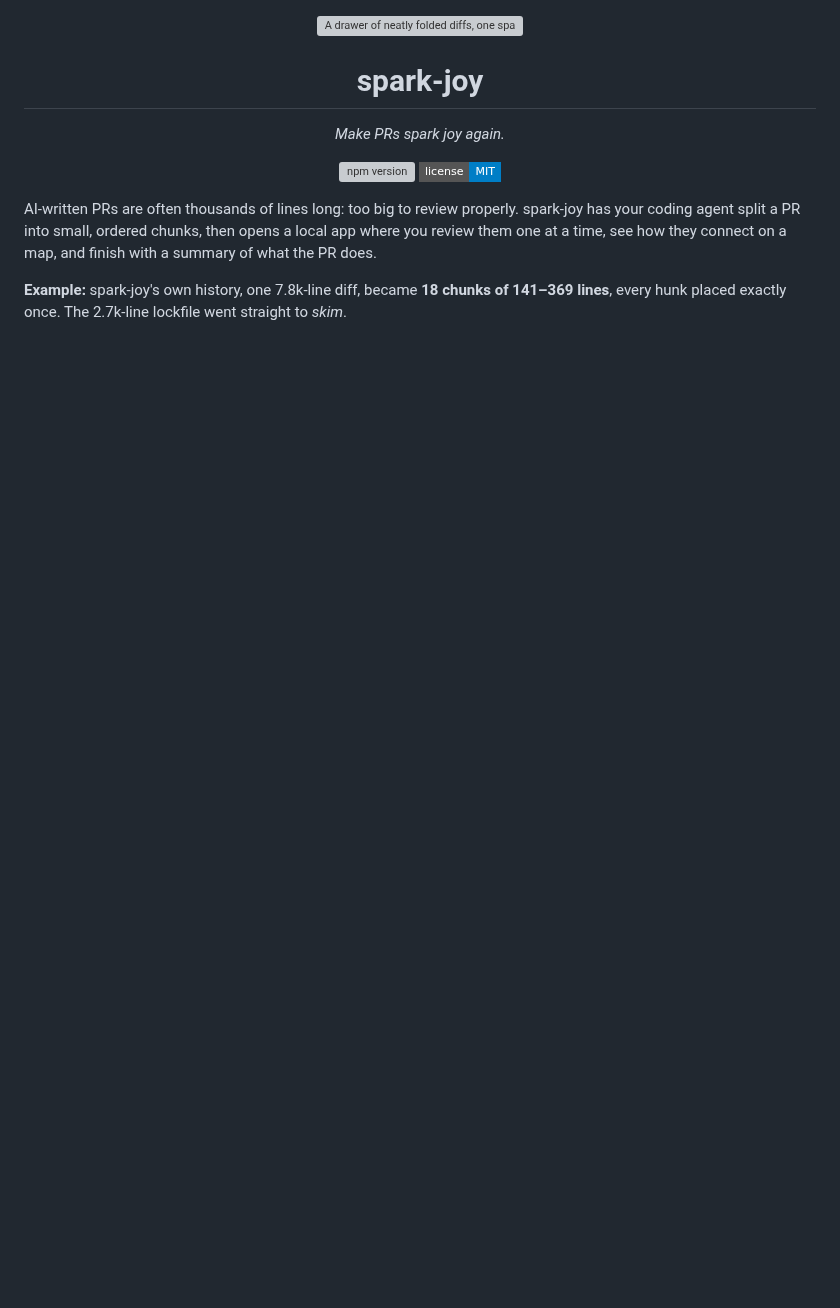
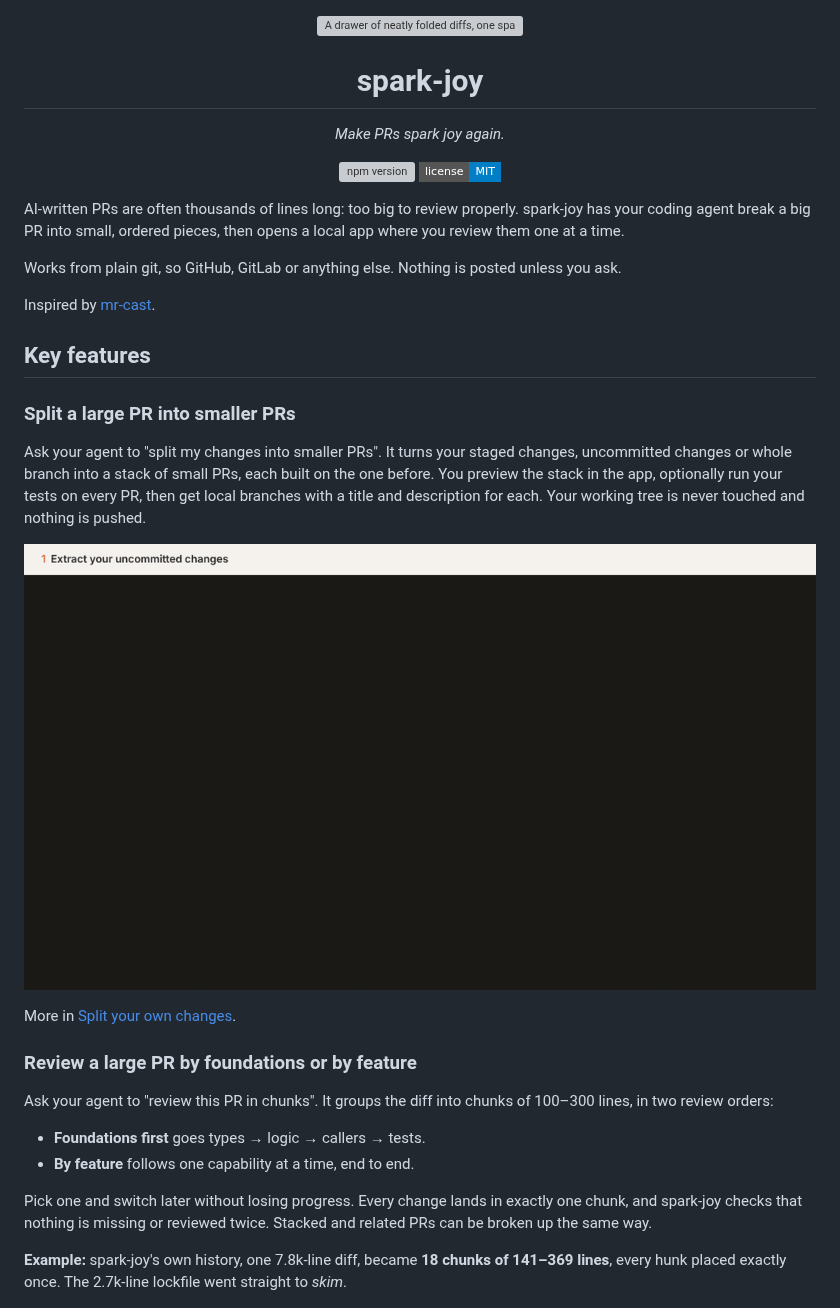
Before and after one commit to Dansyuqri/spark-joy, a Markdown page: README.md, the part around one of its changes. Drawn GitHub-style; badges without logos; blank space fills up the shorter version; grey boxes are pictures that could not be loaded.

```diff
--- a/README.md
+++ b/README.md
@@ -11,7 +11,30 @@
   <img src="https://img.shields.io/badge/license-MIT-blue?style=flat-square" alt="MIT license">
 </p>
 
-AI-written PRs are often thousands of lines long: too big to review properly. spark-joy has your coding agent split a PR into small, ordered chunks, then opens a local app where you review them one at a time, see how they connect on a map, and finish with a summary of what the PR does.
+AI-written PRs are often thousands of lines long: too big to review properly. spark-joy has your coding agent break a big PR into small, ordered pieces, then opens a local app where you review them one at a time.
+
+Works from plain git, so GitHub, GitLab or anything else. Nothing is posted unless you ask.
+
+Inspired by [mr-cast](https://github.com/phanshiyu/mr-cast).
+
+## Key features
+
+### Split a large PR into smaller PRs
+
+Ask your agent to "split my changes into smaller PRs". It turns your staged changes, uncommitted changes or whole branch into a stack of small PRs, each built on the one before. You preview the stack in the app, optionally run your tests on every PR, then get local branches with a title and description for each. Your working tree is never touched and nothing is pushed.
+
+<p align="center"><img src="assets/split.gif" width="800" alt="Extracting uncommitted changes, previewing five stacked PRs in the app, checking each PR's tests, then creating the branches"></p>
+
+More in [Split your own changes](#split-your-own-changes).
+
+### Review a large PR by foundations or by feature
+
+Ask your agent to "review this PR in chunks". It groups the diff into chunks of 100–300 lines, in two review orders:
+
+- **Foundations first** goes types → logic → callers → tests.
+- **By feature** follows one capability at a time, end to end.
+
+Pick one and switch later without losing progress. Every change lands in exactly one chunk, and spark-joy checks that nothing is missing or reviewed twice. Stacked and related PRs can be broken up the same way.
 
 **Example:** spark-joy's own history, one 7.8k-line diff, became **18 chunks of 141–369 lines**, every hunk placed exactly once. The 2.7k-line lockfile went straight to *skim*.
 
```
Also changed, not shown: other parts of README.md (+20 -11 lines), assets/related.gif (added).
